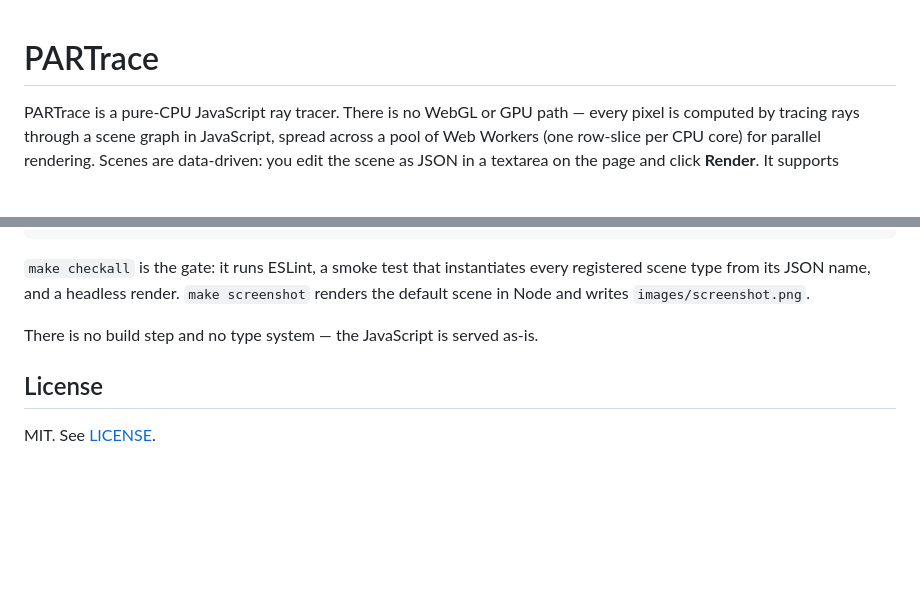
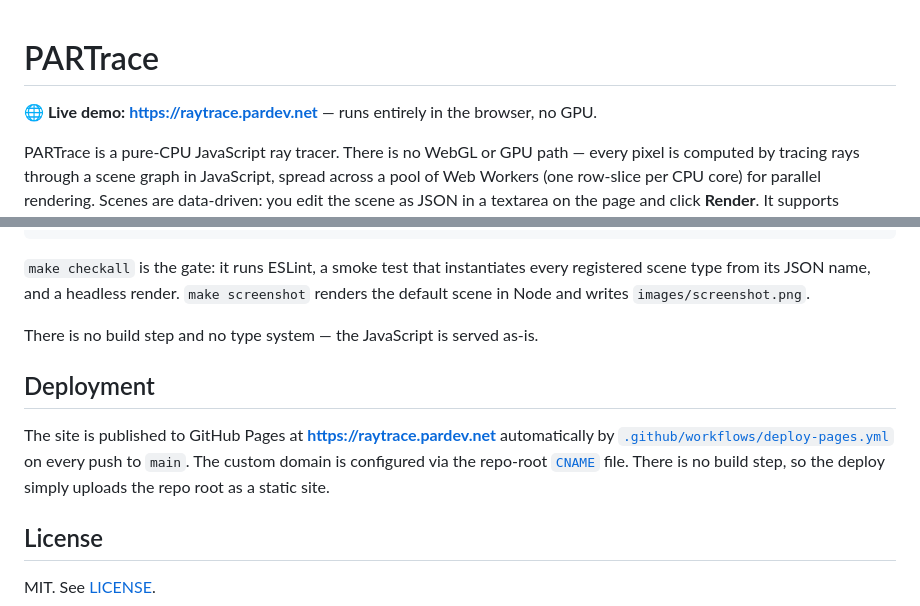
Before and after one commit to paulrobello/raytrace, a Markdown page: README.md, 2 parts joined by grey strips. Drawn GitHub-style; blank space fills up the shorter version.

Commit message:
docs: add live demo link and GitHub Pages deployment section

```diff
--- a/README.md
+++ b/README.md
@@ -1,4 +1,6 @@
 # PARTrace
+
+**🌐 Live demo: <https://raytrace.pardev.net>** — runs entirely in the browser, no GPU.
 
 PARTrace is a pure-CPU JavaScript ray tracer. There is no WebGL or GPU path — every pixel is computed by tracing rays through a scene graph in JavaScript, spread across a pool of Web Workers (one row-slice per CPU core) for parallel rendering. Scenes are data-driven: you edit the scene as JSON in a textarea on the page and click **Render**. It supports reflections, refraction (with Beer's-law absorption), hard and soft shadows, Phong and Blinn-Phong shading, checker/rainbow/combiner materials, depth-of-field, anti-aliasing, and fog.
 
@@ -98,6 +100,10 @@ make serve        # serve over HTTP on :8000
 
 There is no build step and no type system — the JavaScript is served as-is.
 
+## Deployment
+
+The site is published to GitHub Pages at **<https://raytrace.pardev.net>** automatically by [`.github/workflows/deploy-pages.yml`](.github/workflows/deploy-pages.yml) on every push to `main`. The custom domain is configured via the repo-root [`CNAME`](CNAME) file. There is no build step, so the deploy simply uploads the repo root as a static site.
+
 ## License
 
 MIT. See [LICENSE](LICENSE).
```
